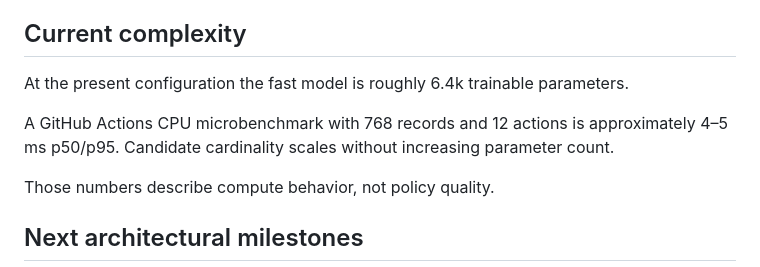
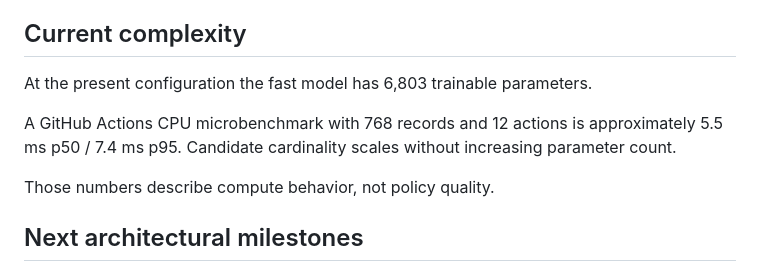
Before and after one commit to collinsomniac/doom-classifier, a Markdown page: docs/architecture.md, the part around the change. Rendered like a GitHub page.

```diff
--- a/docs/architecture.md
+++ b/docs/architecture.md
@@ -245,9 +245,9 @@ Future tests should add:
 
 ## Current complexity
 
-At the present configuration the fast model is roughly 6.4k trainable parameters.
+At the present configuration the fast model has 6,803 trainable parameters.
 
-A GitHub Actions CPU microbenchmark with 768 records and 12 actions is approximately 4–5 ms p50/p95. Candidate cardinality scales without increasing parameter count.
+A GitHub Actions CPU microbenchmark with 768 records and 12 actions is approximately 5.5 ms p50 / 7.4 ms p95. Candidate cardinality scales without increasing parameter count.
 
 Those numbers describe compute behavior, not policy quality.
 
```
